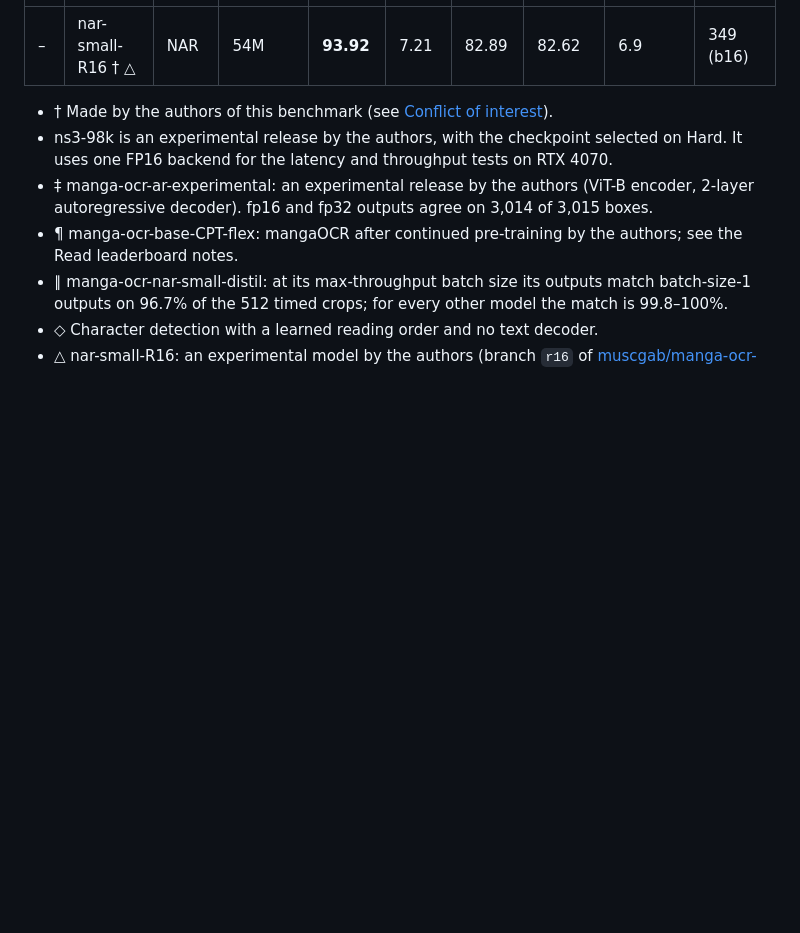
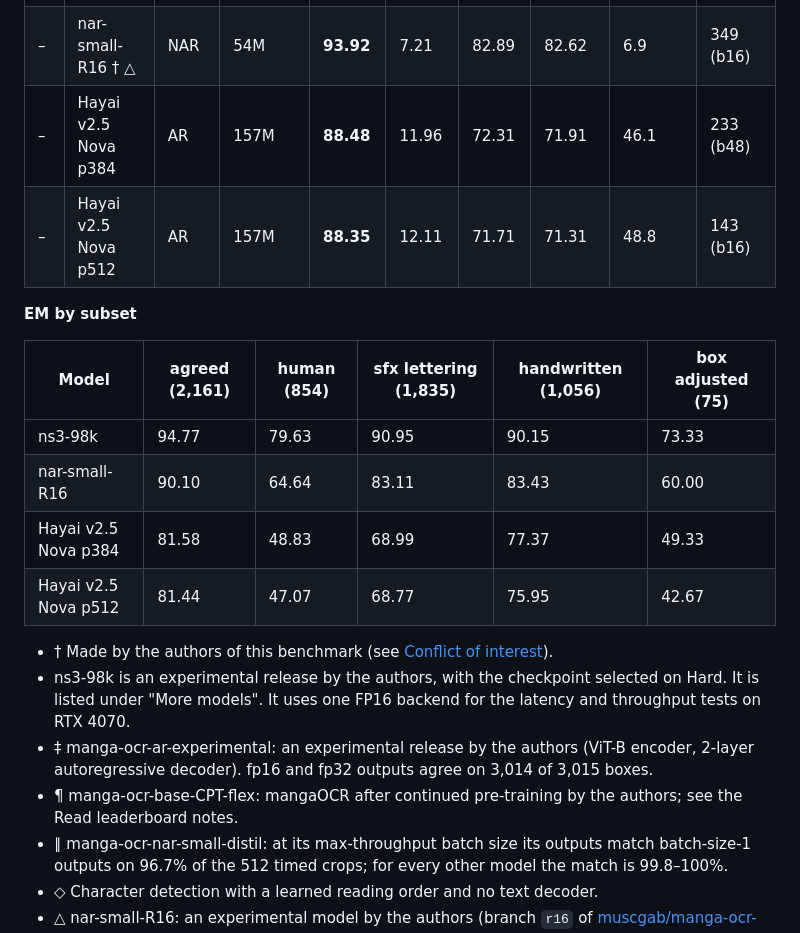
Before and after one commit to muscgab/JMangaBench_Hard, a Markdown page: README.md, the part around one of its changes. Rendered like a GitHub page; folded sections open; blank space fills up the shorter version.

```diff
--- a/README.md
+++ b/README.md
@@ -47,9 +45,20 @@ Ranked by score (mean 1 − normalized edit distance, defined in [Scoring](#scor
 | – | nar-small-R16 † △ | NAR | 54M | **93.92** | 7.21 | 82.89 | 82.62 | 6.9 | 349 (b16) |
+| – | Hayai v2.5 Nova p384 | AR | 157M | **88.48** | 11.96 | 72.31 | 71.91 | 46.1 | 233 (b48) |
+| – | Hayai v2.5 Nova p512 | AR | 157M | **88.35** | 12.11 | 71.71 | 71.31 | 48.8 | 143 (b16) |
+
+**EM by subset**
+
+| Model | agreed (2,161) | human (854) | sfx lettering (1,835) | handwritten (1,056) | box adjusted (75) |
+|---|---|---|---|---|---|
+| ns3-98k | 94.77 | 79.63 | 90.95 | 90.15 | 73.33 |
+| nar-small-R16 | 90.10 | 64.64 | 83.11 | 83.43 | 60.00 |
+| Hayai v2.5 Nova p384 | 81.58 | 48.83 | 68.99 | 77.37 | 49.33 |
+| Hayai v2.5 Nova p512 | 81.44 | 47.07 | 68.77 | 75.95 | 42.67 |
 
 </details>
 
 - † Made by the authors of this benchmark (see [Conflict of interest](#conflict-of-interest)).
-- ns3-98k is an experimental release by the authors, with the checkpoint selected on Hard. It uses one FP16 backend for the latency and throughput tests on RTX 4070.
+- ns3-98k is an experimental release by the authors, with the checkpoint selected on Hard. It is listed under "More models". It uses one FP16 backend for the latency and throughput tests on RTX 4070.
 - ‡ manga-ocr-ar-experimental: an experimental release by the authors (ViT-B encoder, 2-layer autoregressive decoder). fp16 and fp32 outputs agree on 3,014 of 3,015 boxes.
 - ¶ manga-ocr-base-CPT-flex: mangaOCR after continued pre-training by the authors; see the Read leaderboard notes.
 - ∥ manga-ocr-nar-small-distil: at its max-throughput batch size its outputs match batch-size-1 outputs on 96.7% of the 512 timed crops; for every other model the match is 99.8–100%.
```
Also changed, not shown: other parts of README.md (+15 -21 lines), README_zh.md (+27 -22 lines), figures/pareto_image.png, figures/pareto_throughput.png, 6 other files.
